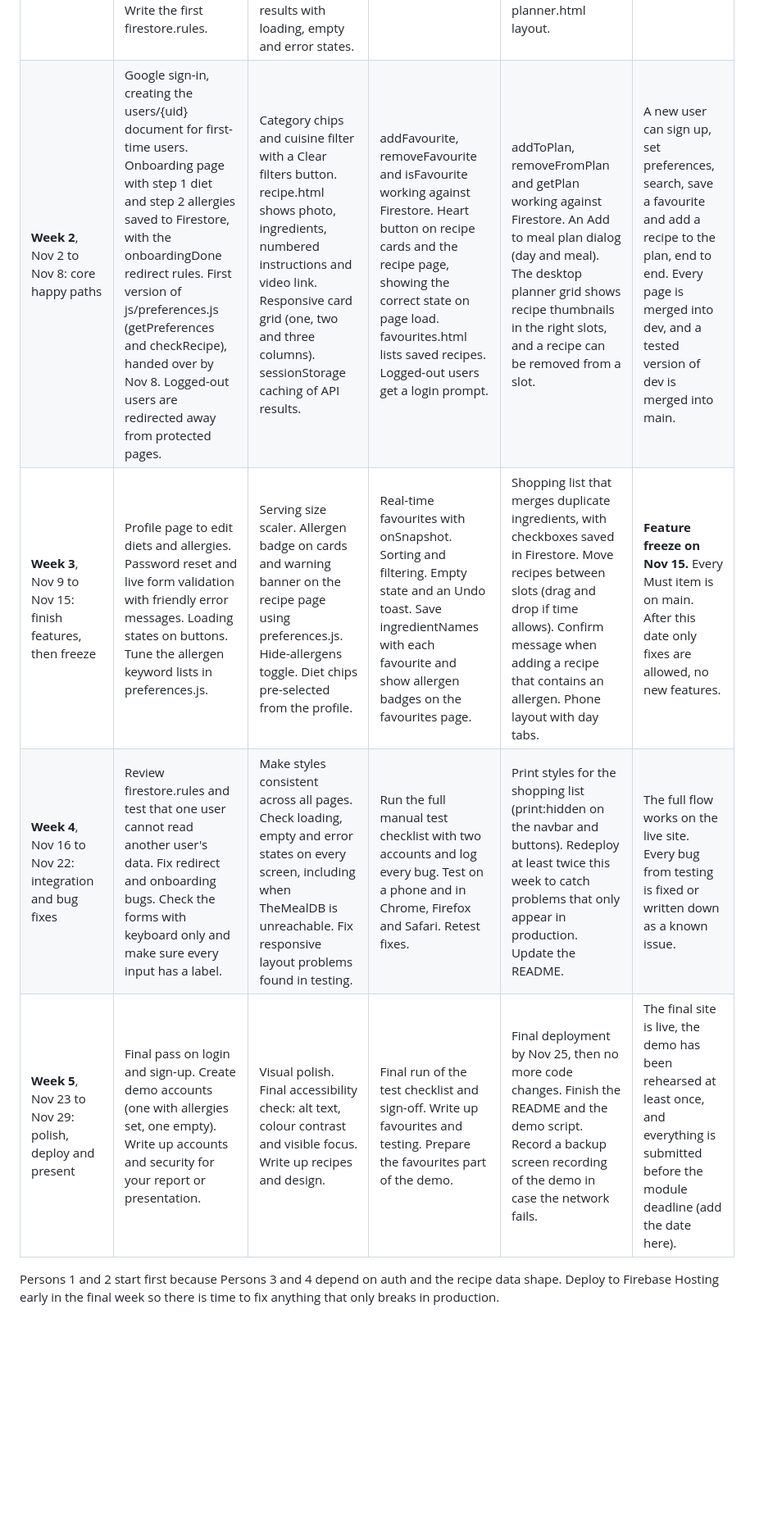
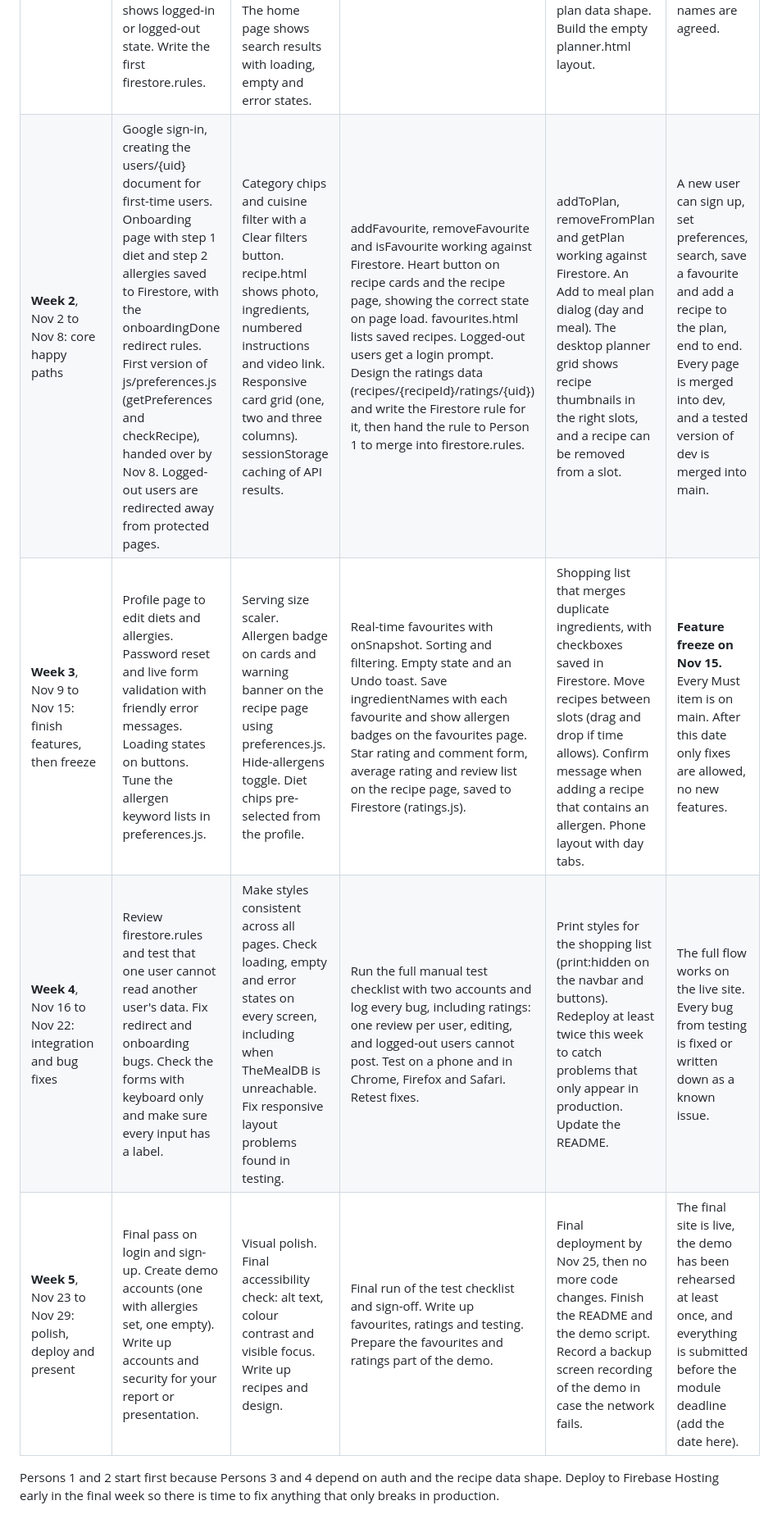
Before and after one commit to kahlen2008/webprogproject, a Markdown page: Recipe Finder & Meal Planner Team Use Cases.md, the part around one of its changes. Shown at 82% size. GitHub-like rendering; blank space fills up the shorter version.

```diff
--- a/Recipe Finder & Meal Planner Team Use Cases.md
+++ b/Recipe Finder & Meal Planner Team Use Cases.md
@@ -372,8 +384,8 @@ The plan runs from Monday Oct 26 to Sunday Nov 29, 2026. Each row lists what eve
 | --- | --- | --- | --- | --- | --- |
 | **Week 1**, Oct 26 to Nov 1: set up and foundations | Create the Firebase project, enable Email/Password and Google sign-in, create Firestore, and add teammates as editors. Fill in firebase-config.js. Build signup and login with email and password, and a navbar that shows logged-in or logged-out state. Write the first firestore.rules. | Add the Tailwind script to every page. Build js/ui.js (button, recipe card, form field, toast, loading skeleton). Write api.js with search, recipe lookup and categories, and agree the recipe object. The home page shows search results with loading, empty and error states. | Study Firestore reads and writes. Create favourites.js with the five agreed function names, stubbed. Add the heart button to the recipe card using a fake user until login works. Draft the manual test checklist. | Create the GitHub repo with main and dev branches, and the README. Run firebase init and the first deploy of a hello page, and check the web.app domain is authorised in Firebase Auth. Define the meal plan data shape. Build the empty planner.html layout. | Everyone can run the site locally and has pushed to the dev branch. The first deploy is live. The recipe object and function names are agreed. |
-| **Week 2**, Nov 2 to Nov 8: core happy paths | Google sign-in, creating the users/{uid} document for first-time users. Onboarding page with step 1 diet and step 2 allergies saved to Firestore, with the onboardingDone redirect rules. First version of js/preferences.js (getPreferences and checkRecipe), handed over by Nov 8. Logged-out users are redirected away from protected pages. | Category chips and cuisine filter with a Clear filters button. recipe.html shows photo, ingredients, numbered instructions and video link. Responsive card grid (one, two and three columns). sessionStorage caching of API results. | addFavourite, removeFavourite and isFavourite working against Firestore. Heart button on recipe cards and the recipe page, showing the correct state on page load. favourites.html lists saved recipes. Logged-out users get a login prompt. | addToPlan, removeFromPlan and getPlan working against Firestore. An Add to meal plan dialog (day and meal). The desktop planner grid shows recipe thumbnails in the right slots, and a recipe can be removed from a slot. | A new user can sign up, set preferences, search, save a favourite and add a recipe to the plan, end to end. Every page is merged into dev, and a tested version of dev is merged into main. |
-| **Week 3**, Nov 9 to Nov 15: finish features, then freeze | Profile page to edit diets and allergies. Password reset and live form validation with friendly error messages. Loading states on buttons. Tune the allergen keyword lists in preferences.js. | Serving size scaler. Allergen badge on cards and warning banner on the recipe page using preferences.js. Hide-allergens toggle. Diet chips pre-selected from the profile. | Real-time favourites with onSnapshot. Sorting and filtering. Empty state and an Undo toast. Save ingredientNames with each favourite and show allergen badges on the favourites page. | Shopping list that merges duplicate ingredients, with checkboxes saved in Firestore. Move recipes between slots (drag and drop if time allows). Confirm message when adding a recipe that contains an allergen. Phone layout with day tabs. | **Feature freeze on Nov 15.** Every Must item is on main. After this date only fixes are allowed, no new features. |
-| **Week 4**, Nov 16 to Nov 22: integration and bug fixes | Review firestore.rules and test that one user cannot read another user's data. Fix redirect and onboarding bugs. Check the forms with keyboard only and make sure every input has a label. | Make styles consistent across all pages. Check loading, empty and error states on every screen, including when TheMealDB is unreachable. Fix responsive layout problems found in testing. | Run the full manual test checklist with two accounts and log every bug. Test on a phone and in Chrome, Firefox and Safari. Retest fixes. | Print styles for the shopping list (print:hidden on the navbar and buttons). Redeploy at least twice this week to catch problems that only appear in production. Update the README. | The full flow works on the live site. Every bug from testing is fixed or written down as a known issue. |
-| **Week 5**, Nov 23 to Nov 29: polish, deploy and present | Final pass on login and sign-up. Create demo accounts (one with allergies set, one empty). Write up accounts and security for your report or presentation. | Visual polish. Final accessibility check: alt text, colour contrast and visible focus. Write up recipes and design. | Final run of the test checklist and sign-off. Write up favourites and testing. Prepare the favourites part of the demo. | Final deployment by Nov 25, then no more code changes. Finish the README and the demo script. Record a backup screen recording of the demo in case the network fails. | The final site is live, the demo has been rehearsed at least once, and everything is submitted before the module deadline (add the date here). |
+| **Week 2**, Nov 2 to Nov 8: core happy paths | Google sign-in, creating the users/{uid} document for first-time users. Onboarding page with step 1 diet and step 2 allergies saved to Firestore, with the onboardingDone redirect rules. First version of js/preferences.js (getPreferences and checkRecipe), handed over by Nov 8. Logged-out users are redirected away from protected pages. | Category chips and cuisine filter with a Clear filters button. recipe.html shows photo, ingredients, numbered instructions and video link. Responsive card grid (one, two and three columns). sessionStorage caching of API results. | addFavourite, removeFavourite and isFavourite working against Firestore. Heart button on recipe cards and the recipe page, showing the correct state on page load. favourites.html lists saved recipes. Logged-out users get a login prompt. Design the ratings data (recipes/{recipeId}/ratings/{uid}) and write the Firestore rule for it, then hand the rule to Person 1 to merge into firestore.rules. | addToPlan, removeFromPlan and getPlan working against Firestore. An Add to meal plan dialog (day and meal). The desktop planner grid shows recipe thumbnails in the right slots, and a recipe can be removed from a slot. | A new user can sign up, set preferences, search, save a favourite and add a recipe to the plan, end to end. Every page is merged into dev, and a tested version of dev is merged into main. |
+| **Week 3**, Nov 9 to Nov 15: finish features, then freeze | Profile page to edit diets and allergies. Password reset and live form validation with friendly error messages. Loading states on buttons. Tune the allergen keyword lists in preferences.js. | Serving size scaler. Allergen badge on cards and warning banner on the recipe page using preferences.js. Hide-allergens toggle. Diet chips pre-selected from the profile. | Real-time favourites with onSnapshot. Sorting and filtering. Empty state and an Undo toast. Save ingredientNames with each favourite and show allergen badges on the favourites page. Star rating and comment form, average rating and review list on the recipe page, saved to Firestore (ratings.js). | Shopping list that merges duplicate ingredients, with checkboxes saved in Firestore. Move recipes between slots (drag and drop if time allows). Confirm message when adding a recipe that contains an allergen. Phone layout with day tabs. | **Feature freeze on Nov 15.** Every Must item is on main. After this date only fixes are allowed, no new features. |
+| **Week 4**, Nov 16 to Nov 22: integration and bug fixes | Review firestore.rules and test that one user cannot read another user's data. Fix redirect and onboarding bugs. Check the forms with keyboard only and make sure every input has a label. | Make styles consistent across all pages. Check loading, empty and error states on every screen, including when TheMealDB is unreachable. Fix responsive layout problems found in testing. | Run the full manual test checklist with two accounts and log every bug, including ratings: one review per user, editing, and logged-out users cannot post. Test on a phone and in Chrome, Firefox and Safari. Retest fixes. | Print styles for the shopping list (print:hidden on the navbar and buttons). Redeploy at least twice this week to catch problems that only appear in production. Update the README. | The full flow works on the live site. Every bug from testing is fixed or written down as a known issue. |
+| **Week 5**, Nov 23 to Nov 29: polish, deploy and present | Final pass on login and sign-up. Create demo accounts (one with allergies set, one empty). Write up accounts and security for your report or presentation. | Visual polish. Final accessibility check: alt text, colour contrast and visible focus. Write up recipes and design. | Final run of the test checklist and sign-off. Write up favourites, ratings and testing. Prepare the favourites and ratings part of the demo. | Final deployment by Nov 25, then no more code changes. Finish the README and the demo script. Record a backup screen recording of the demo in case the network fails. | The final site is live, the demo has been rehearsed at least once, and everything is submitted before the module deadline (add the date here). |
 
 Persons 1 and 2 start first because Persons 3 and 4 depend on auth and the recipe data shape. Deploy to Firebase Hosting early in the final week so there is time to fix anything that only breaks in production.
```
Also changed, not shown: other parts of Recipe Finder & Meal Planner Team Use Cases.md (+23 -11 lines).
